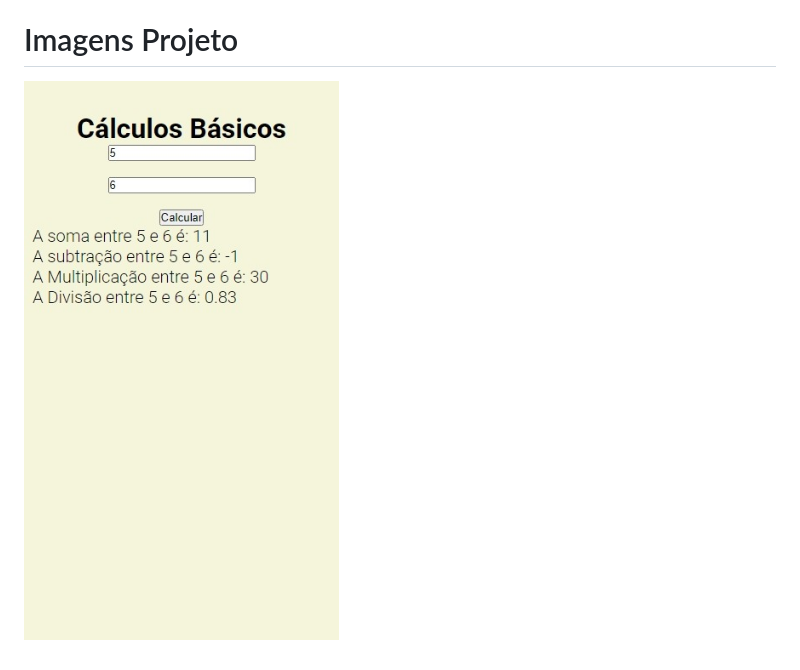
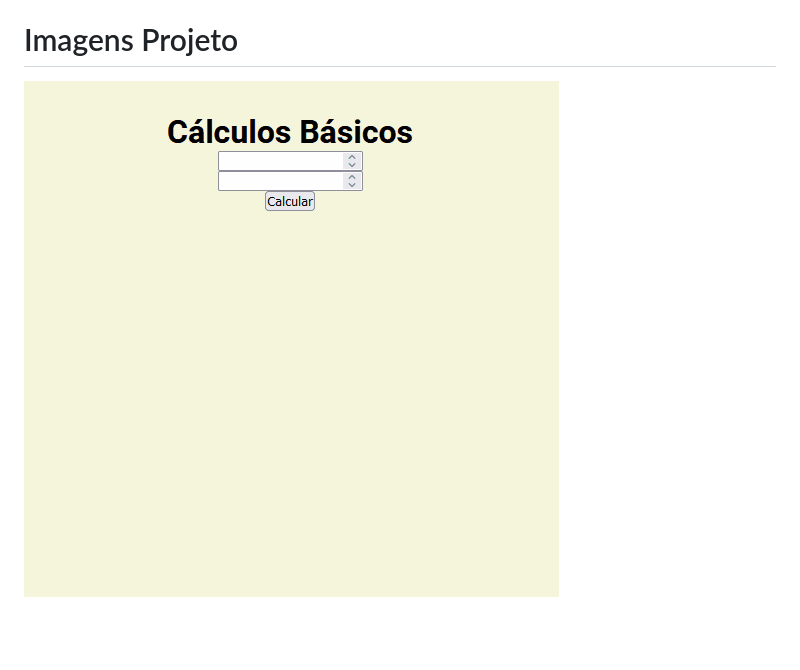
Before and after one commit to Martvie/desafio-javascript-basico, a Markdown page: README.md, the part around the change. Rendered like a GitHub page; pictures changed too: src/images/screen.gif (added), src/images/screenshot.jpeg (deleted); blank space fills up the shorter version.

Commit message:
gif add

```diff
--- a/README.md
+++ b/README.md
@@ -9,5 +9,5 @@ Desafio de JavaScript básico com operações matemáticas básicas, aproveitei
 # Imagens Projeto
 
 <p text-align="center">
-    <img src="./src/images/screenshot.jpeg">
+    <img src="./src/images/screen.gif">
 </p>
```
